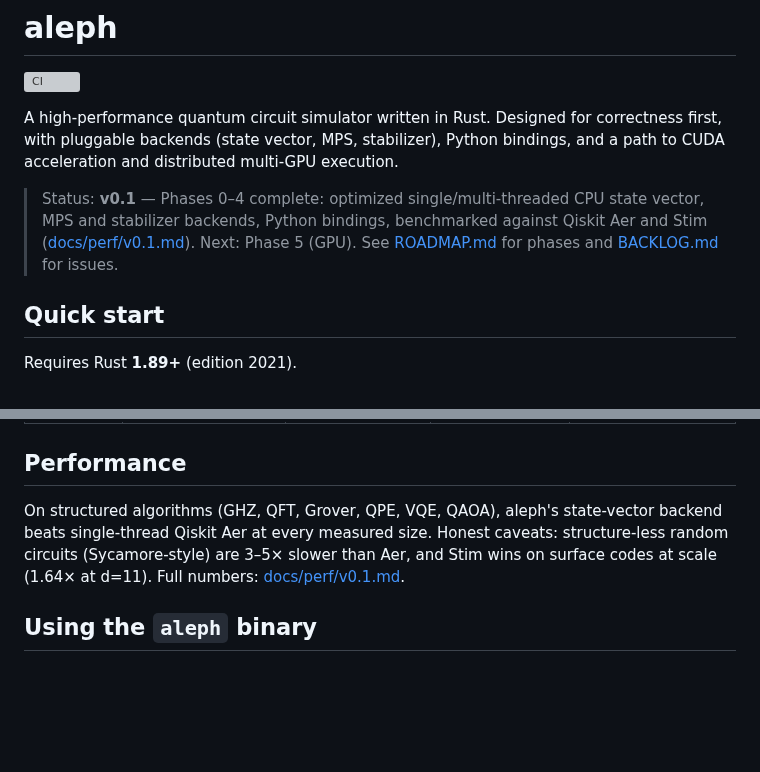
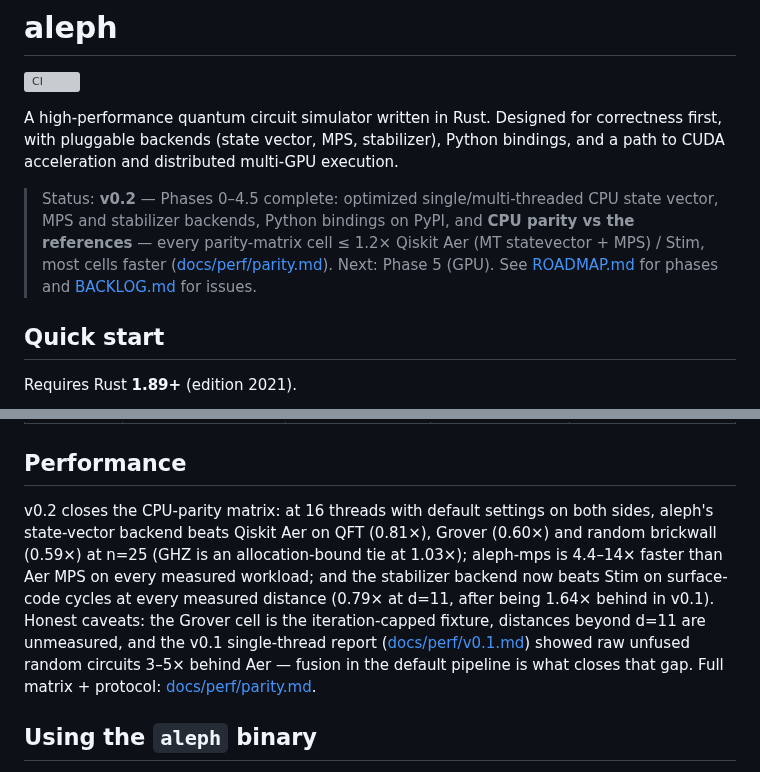
Before and after one commit to aleph-sim/aleph, a Markdown page: README.md, 2 parts joined by grey strips. Drawn GitHub-style; blank space fills up the shorter version; grey boxes are pictures that could not be loaded.

Commit message:
[P4.5-07] README: v0.2 status banner + parity-based performance section
The v0.1 caveats (random circuits 3-5x behind, Stim ahead on surface
codes) are superseded by the parity matrix; restated honestly with the
remaining caveats (iteration-capped grover, d>11 unmeasured, raw-unfused
single-thread context for the old numbers).

Co-Authored-By: Claude Fable 5 <noreply@anthropic.com>

```diff
--- a/README.md
+++ b/README.md
@@ -4,7 +4,7 @@
 
 A high-performance quantum circuit simulator written in Rust. Designed for correctness first, with pluggable backends (state vector, MPS, stabilizer), Python bindings, and a path to CUDA acceleration and distributed multi-GPU execution.
 
-> Status: **v0.1** — Phases 0–4 complete: optimized single/multi-threaded CPU state vector, MPS and stabilizer backends, Python bindings, benchmarked against Qiskit Aer and Stim ([docs/perf/v0.1.md](docs/perf/v0.1.md)). Next: Phase 5 (GPU). See [ROADMAP.md](ROADMAP.md) for phases and [BACKLOG.md](BACKLOG.md) for issues.
+> Status: **v0.2** — Phases 0–4.5 complete: optimized single/multi-threaded CPU state vector, MPS and stabilizer backends, Python bindings on PyPI, and **CPU parity vs the references** — every parity-matrix cell ≤ 1.2× Qiskit Aer (MT statevector + MPS) / Stim, most cells faster ([docs/perf/parity.md](docs/perf/parity.md)). Next: Phase 5 (GPU). See [ROADMAP.md](ROADMAP.md) for phases and [BACKLOG.md](BACKLOG.md) for issues.
 
 ## Quick start
 
@@ -76,7 +76,7 @@ print(aleph.run(aleph.Circuit.from_qasm(qasm), backend="mps", seed=0).counts())
 
 ## Performance
 
-On structured algorithms (GHZ, QFT, Grover, QPE, VQE, QAOA), aleph's state-vector backend beats single-thread Qiskit Aer at every measured size. Honest caveats: structure-less random circuits (Sycamore-style) are 3–5× slower than Aer, and Stim wins on surface codes at scale (1.64× at d=11). Full numbers: [docs/perf/v0.1.md](docs/perf/v0.1.md).
+v0.2 closes the CPU-parity matrix: at 16 threads with default settings on both sides, aleph's state-vector backend beats Qiskit Aer on QFT (0.81×), Grover (0.60×) and random brickwall (0.59×) at n=25 (GHZ is an allocation-bound tie at 1.03×); aleph-mps is 4.4–14× faster than Aer MPS on every measured workload; and the stabilizer backend now beats Stim on surface-code cycles at every measured distance (0.79× at d=11, after being 1.64× behind in v0.1). Honest caveats: the Grover cell is the iteration-capped fixture, distances beyond d=11 are unmeasured, and the v0.1 single-thread report ([docs/perf/v0.1.md](docs/perf/v0.1.md)) showed raw unfused random circuits 3–5× behind Aer — fusion in the default pipeline is what closes that gap. Full matrix + protocol: [docs/perf/parity.md](docs/perf/parity.md).
 
 ## Using the `aleph` binary
 
```
